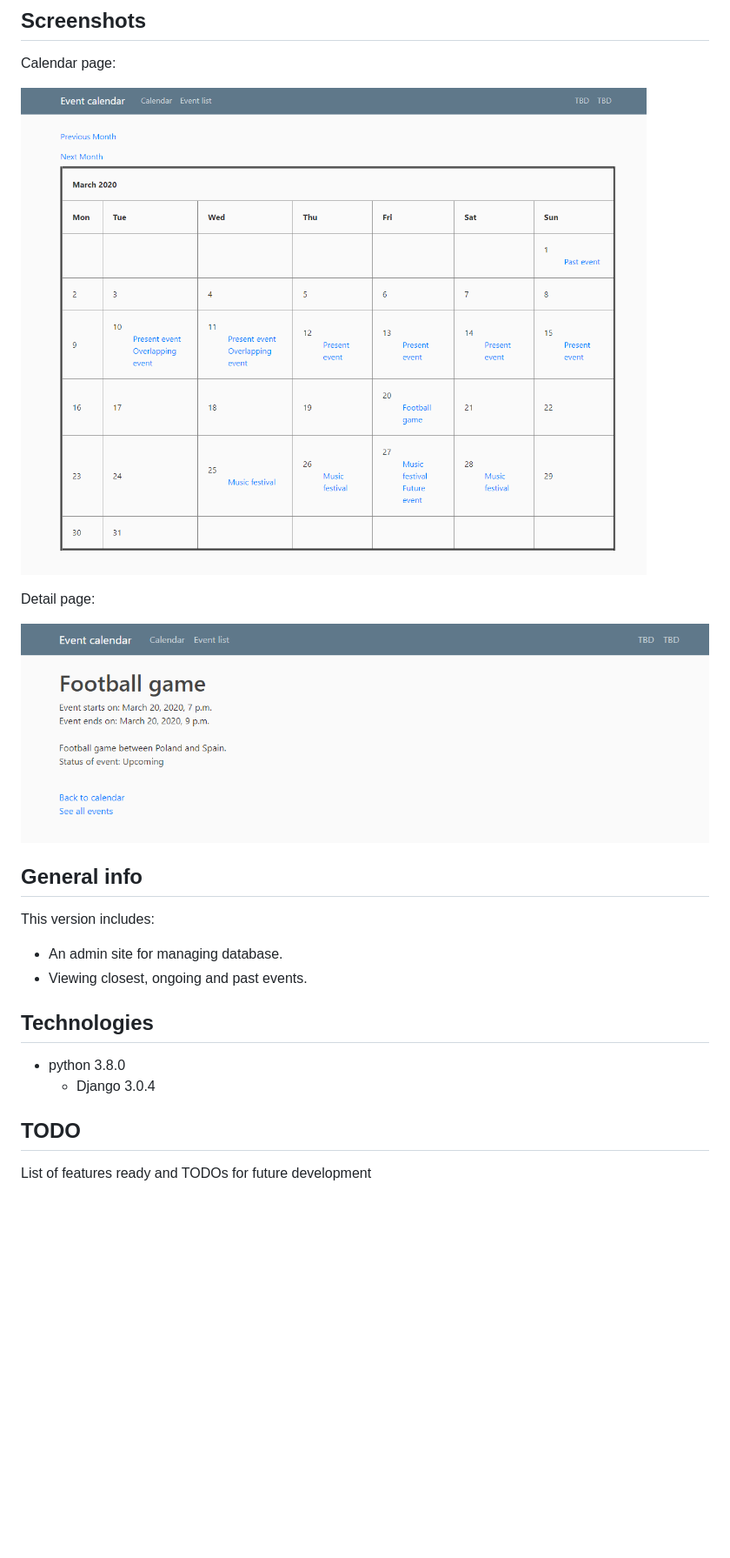
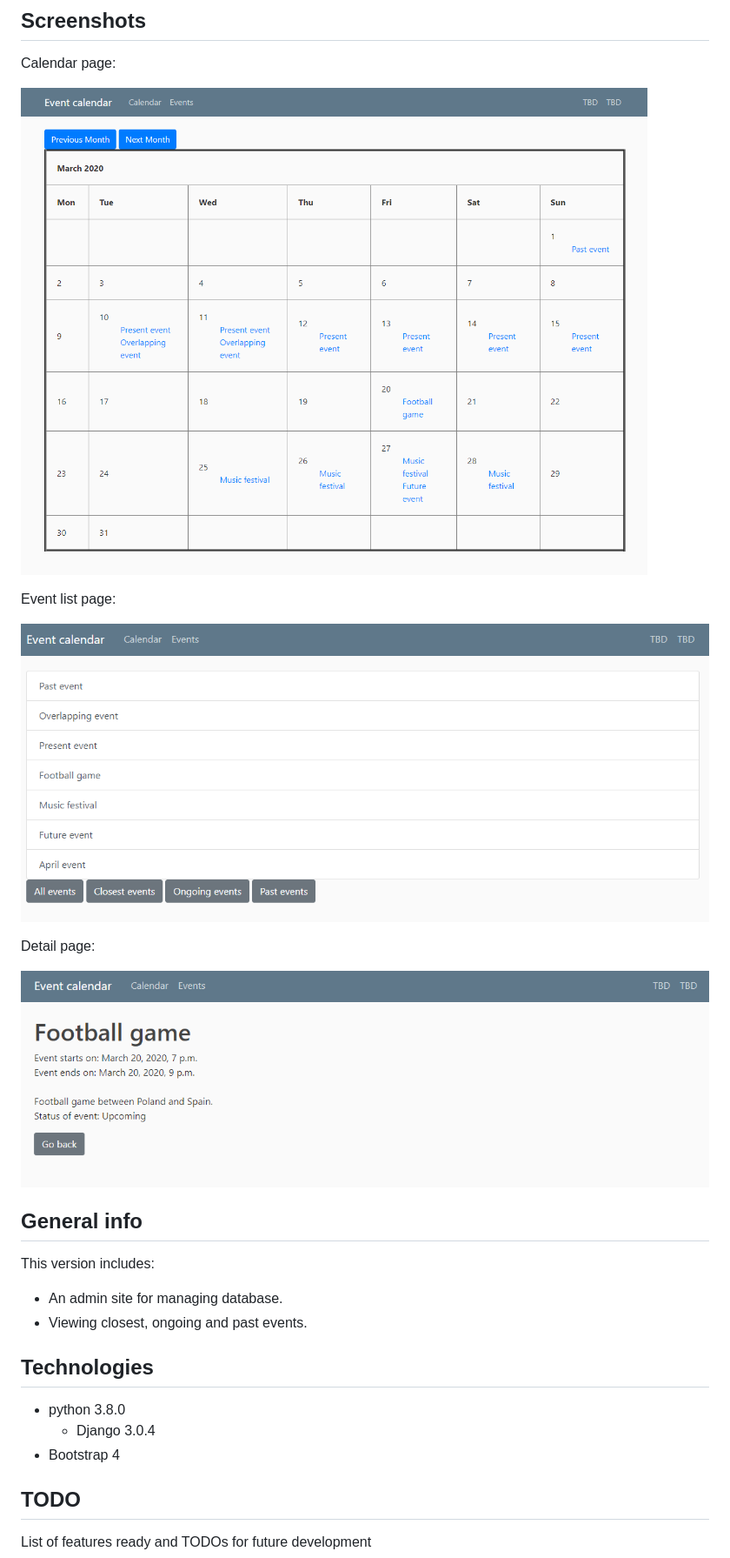
Before and after one commit to pzacha/event_calendar, a Markdown page: README.md, the part around the change. Shown: that part at 87% size. Drawn GitHub-style; pictures changed too: img/calendar.PNG, img/detail.PNG, img/events.PNG (added); blank space fills up the shorter version.

Commit message:
Readme and detail template update.

```diff
--- a/README.md
+++ b/README.md
@@ -5,6 +5,10 @@
 Calendar page:
 
 ![calendar](/img/calendar.PNG)
+
+Event list page:
+
+![calendar](/img/events.PNG)
 
 Detail page:
 
@@ -18,6 +22,7 @@ This version includes:
 ## Technologies
 * python 3.8.0
 	* Django 3.0.4
+* Bootstrap 4
 
 ## TODO
 List of features ready and TODOs for future development
```
Also changed, not shown: 1 other file.
